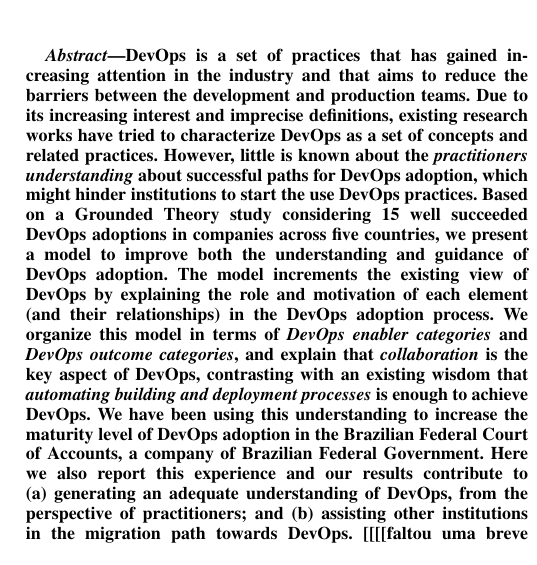
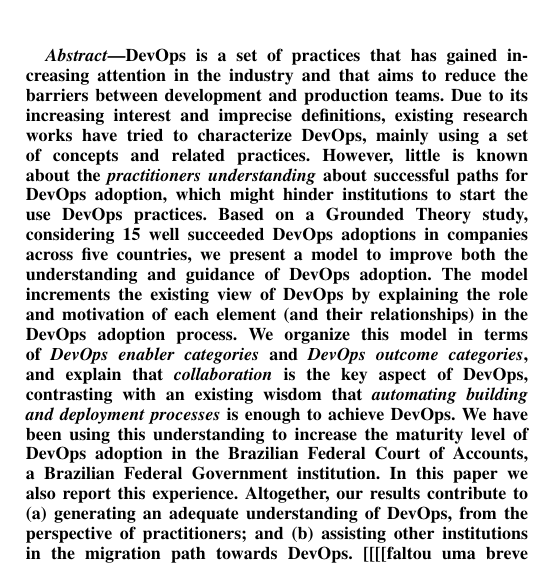
Before and after one commit to wweellddeerr/devops-esem, a LaTeX paper (main.tex, which reads abstract.tex): part of one column of page 1 of 7, cut so that both start at the same text. Compiled offline with pdfLaTeX; a missing font is replaced by an installed copy or a similar font; a LaTeX package or settings file that is missing is left out.

Commit message:
mais um pequeno ajuste no abstract

```diff
--- a/abstract.tex
+++ b/abstract.tex
@@ -1,14 +1,14 @@
 \begin{abstract}
   DevOps is a set of practices that has gained increasing
   attention in the industry and that aims to reduce the
-  barriers between the development and production
+  barriers between development and production
   teams. Due to its increasing interest and imprecise
   definitions, existing research works have tried to
-  characterize DevOps as a set of concepts and related practices.
+  characterize DevOps, mainly using a set of concepts and related practices.
   However, little is known about the \emph{practitioners understanding}
   about successful paths for DevOps adoption, which might
   hinder institutions to start the use DevOps practices.
-  Based on a Grounded Theory study considering 15 well succeeded DevOps
+  Based on a Grounded Theory study, considering 15 well succeeded DevOps
   adoptions in companies across five countries, we
   present a model to improve both the understanding and guidance
   of DevOps adoption. The model increments the existing view of
@@ -20,9 +20,10 @@
   \emph{automating building and deployment processes} is enough to
   achieve DevOps. We have been using this understanding to increase
   the maturity level of DevOps adoption in the Brazilian Federal Court of Accounts,
-  a company of Brazilian Federal Government. Here we also report this
-  experience and our results contribute to (a) generating
-  an adequate understanding of DevOps, from the perspective of
+  a Brazilian Federal Government institution. In this paper
+  we also report this experience. Altogether, our results
+  contribute to (a) generating an adequate understanding of DevOps,
+  from the perspective of
   practitioners; and (b) assisting other institutions in the
   migration path towards DevOps.
   \gnote{faltou uma breve descrição dos achados. Qual o key take-away?}
```
